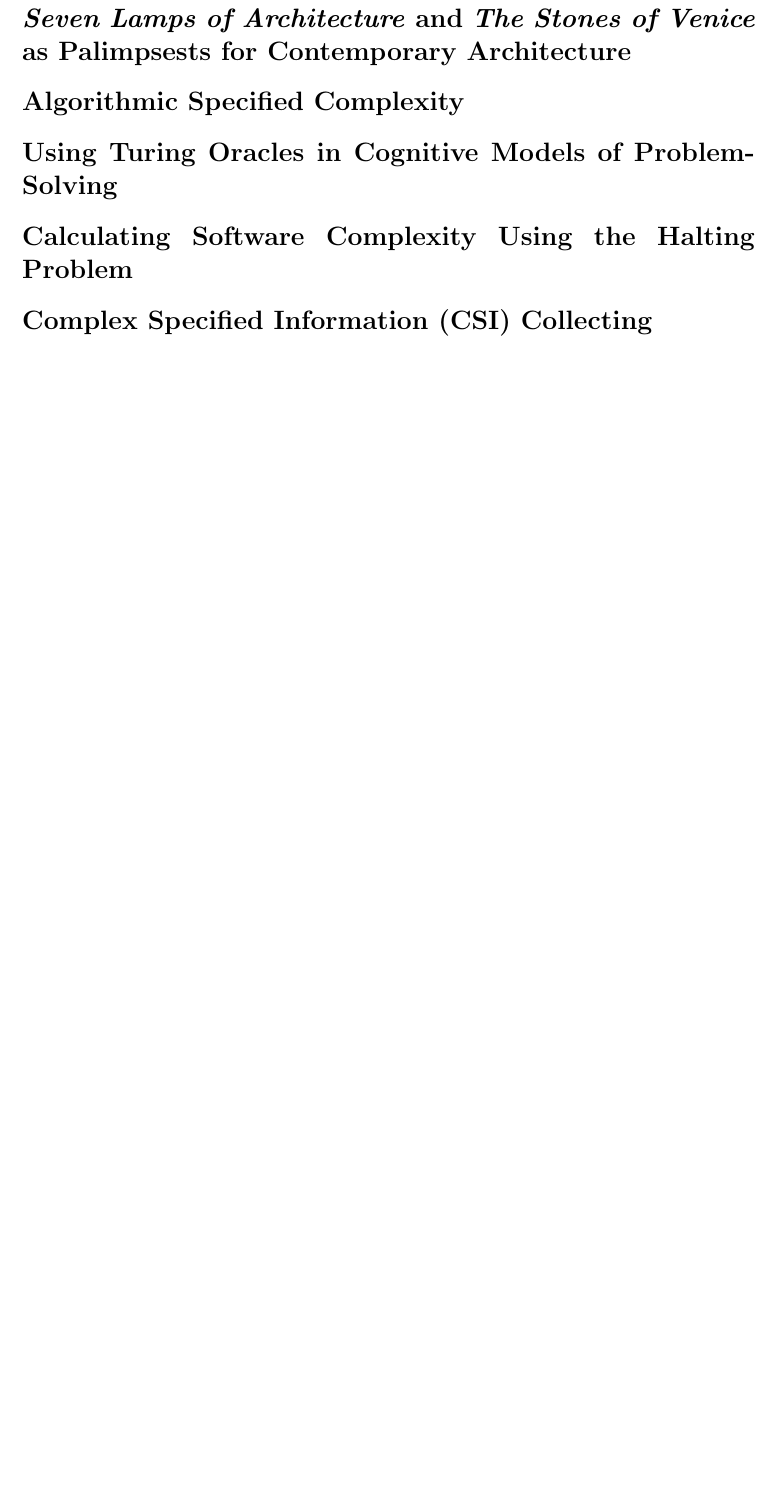
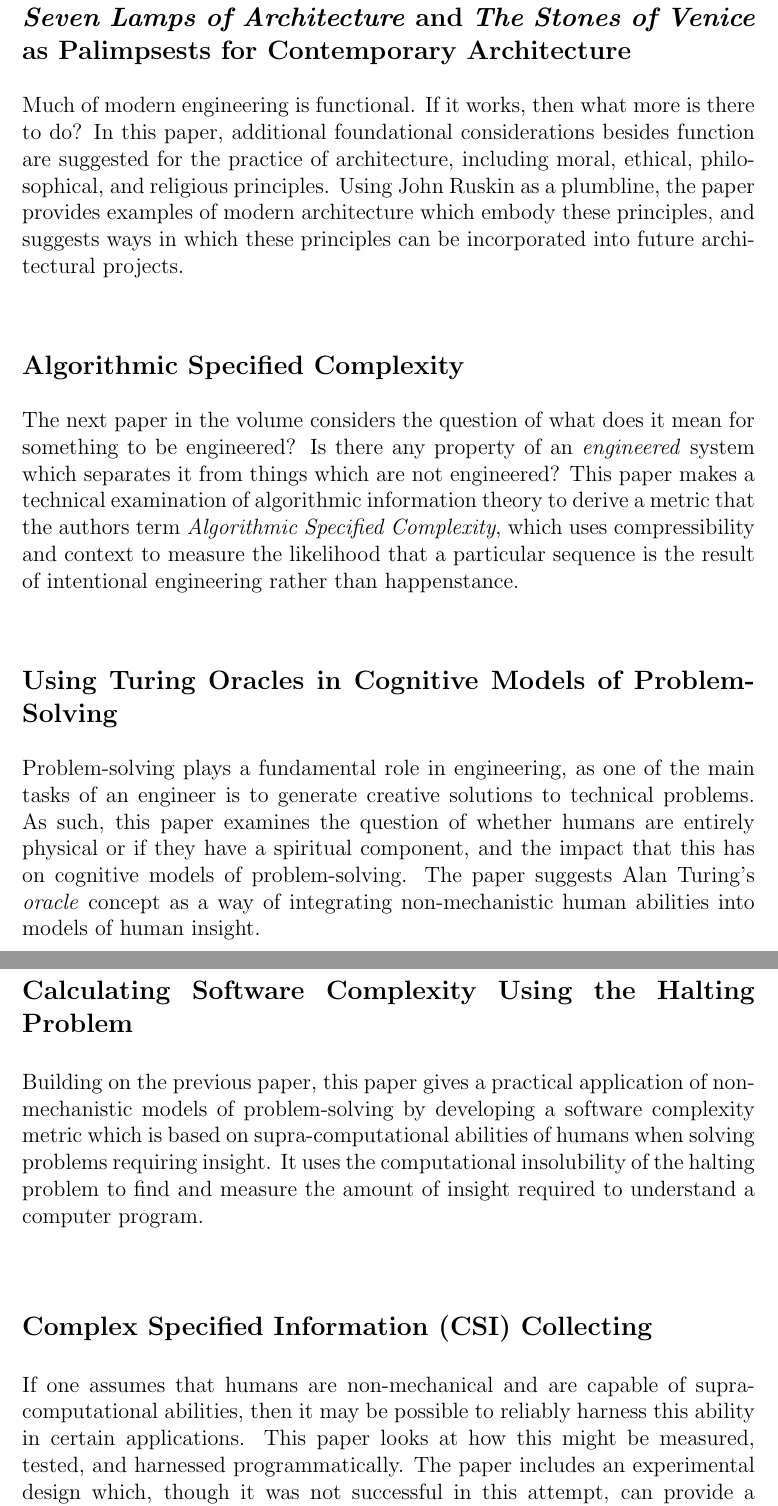
Before and after one commit to johnnyb/eandm-book, a LaTeX thesis (Book.tex, which reads Introduction.tex): part of page 16 of 272 before the commit and two parts of pages 17 and 18 of 274 after it, the two joined at a grey line, cut so that both start at the same text, the shorter picture padded with empty space. Compiled offline with pdfLaTeX.

Commit message:
Finished introduction

```diff
--- a/Introduction.tex
+++ b/Introduction.tex
@@ -57,11 +66,43 @@
 
 \subsection*{Truth, Beauty, and the Reflection of God: John Ruskin's \textit{Seven Lamps of Architecture} and \textit{The Stones of Venice} as Palimpsests for Contemporary Architecture}
 
+Much of modern engineering is functional.  If it works, then what more is there to do?
+In this paper, additional foundational considerations besides function are suggested
+for the practice of architecture, including moral, ethical, philosophical, and religious
+principles.  Using John Ruskin as a plumbline, the paper provides examples of modern
+architecture which embody these principles, and suggests ways in which these principles
+can be incorporated into future architectural projects.
+
 \subsection*{Algorithmic Specified Complexity}
+
+The next paper in the volume considers the question of what does it mean for something
+to be engineered?  Is there any property of an \emph{engineered} system which separates
+it from things which are not engineered?  This paper makes a technical examination of
+algorithmic information theory to derive a metric that the authors term
+\emph{Algorithmic Specified Complexity}, which uses compressibility and context to
+measure the likelihood that a particular sequence is the result of intentional engineering rather
+than happenstance.
 
 \subsection*{Using Turing Oracles in Cognitive Models of Problem-Solving}
 
+Problem-solving plays a fundamental role in engineering, as one of the main tasks of an engineer
+is to generate creative solutions to technical problems.  As such, this paper examines
+the question of whether humans are entirely physical or if they have
+a spiritual component, and the impact that this has on cognitive models of problem-solving.  The
+paper suggests Alan Turing's \emph{oracle} concept as a way of integrating non-mechanistic human
+abilities into models of human insight.
+
 \subsection*{Calculating Software Complexity Using the Halting Problem}
+
+Building on the previous paper, this paper gives a practical application of non-mechanistic
+models of problem-solving by developing a software complexity metric which is based on
+supra-computational abilities of humans when solving problems requiring insight.  It uses
+the computational insolubility of the halting problem to find and measure the amount of
+insight required to understand a computer program.
 
 \subsection*{Complex Specified Information (CSI) Collecting}
 
+If one assumes that humans are non-mechanical and are capable of supra-computational abilities, then
+it may be possible to reliably harness this ability in certain applications.  This paper looks at
+how this might be measured, tested, and harnessed programmatically.  The paper includes an experimental
+design which, though it was not successful in this attempt, can provide a starting point for future
```
Also changed, not shown: Introduction.tex (17 more changed lines).
